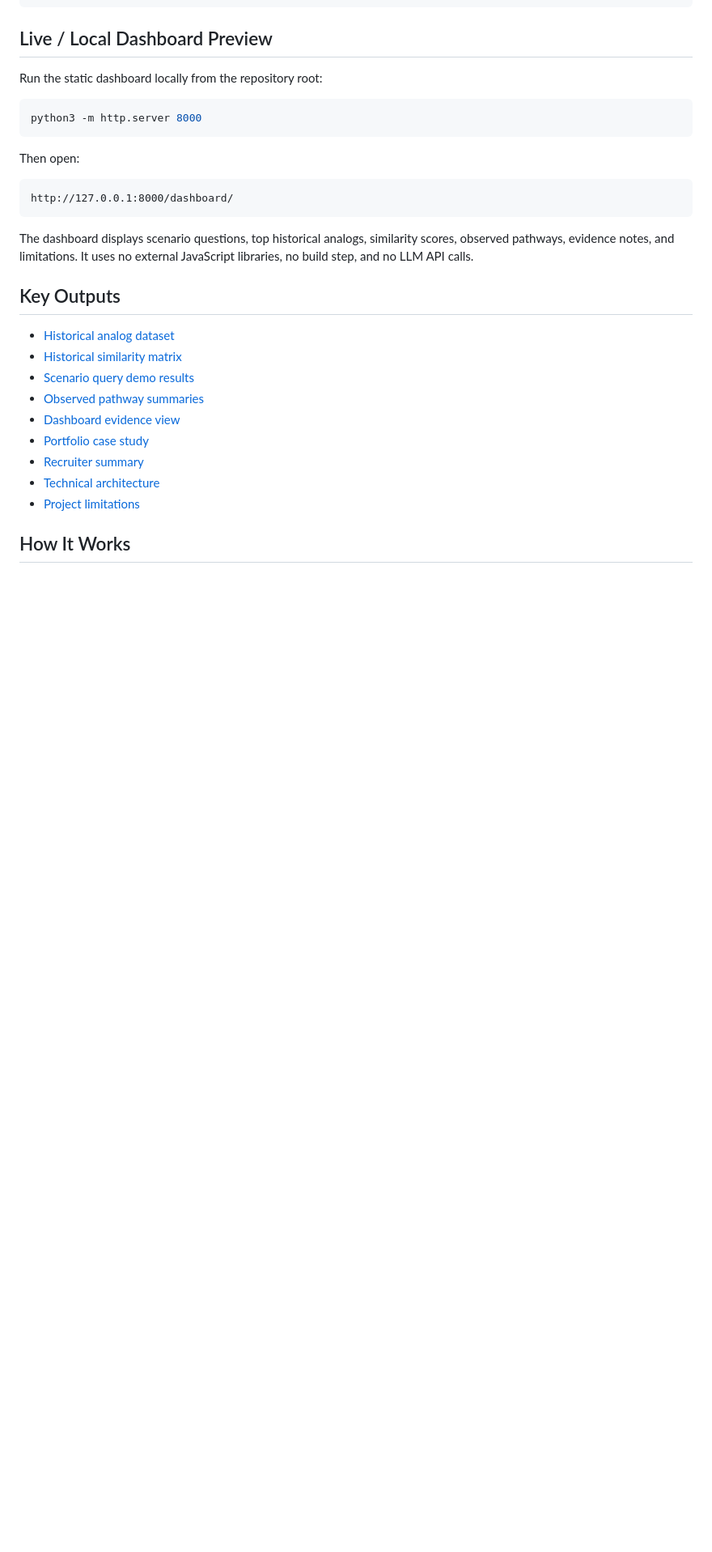
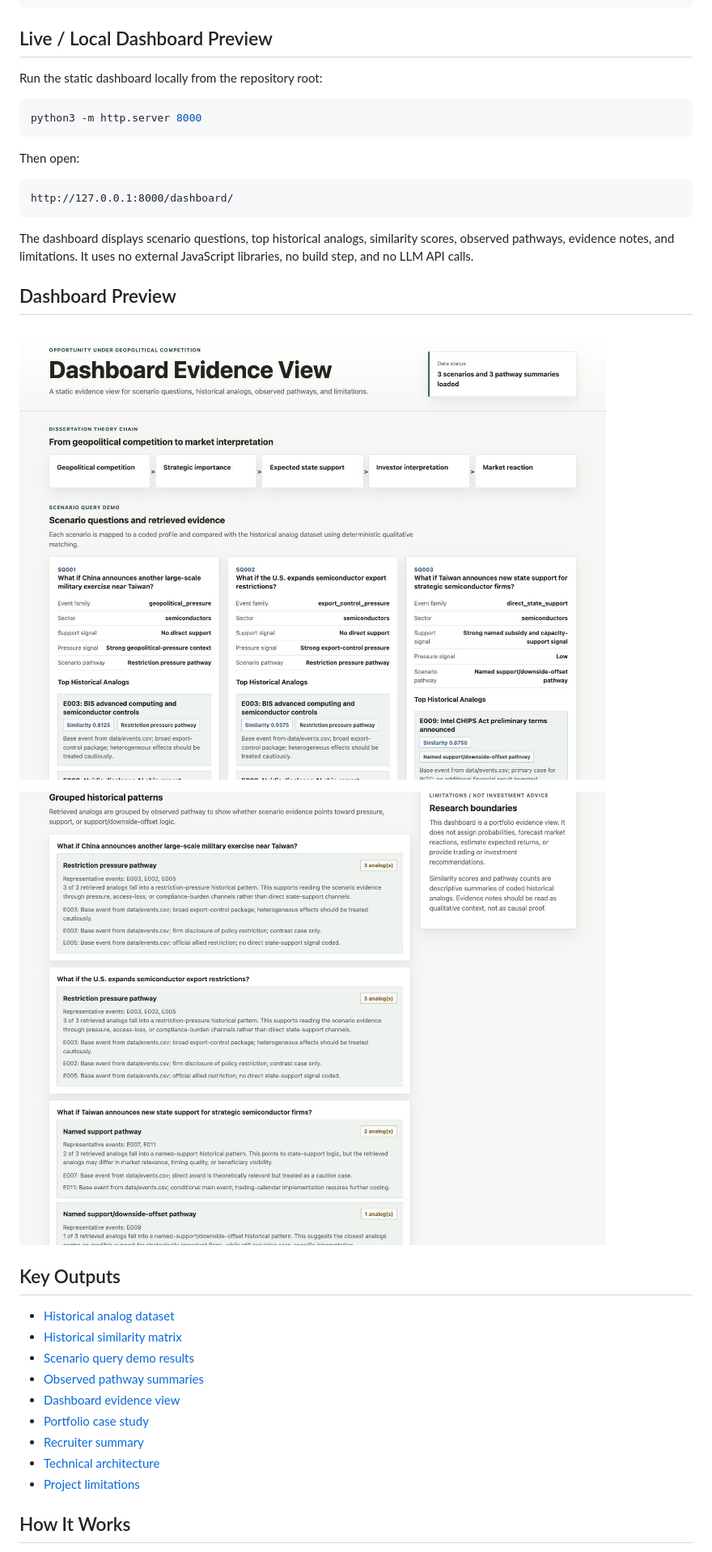
Before and after one commit to nanabb333/opportunity_under_geopolitical_competition, a Markdown page: README.md, the part around the change. Shown: that part at 81% size. Rendered like a GitHub page; pictures changed too: figures/dashboard_overview.png (added), figures/dashboard_pathways.png (added); blank space fills up the shorter version.

Commit message:
Add dashboard screenshots

````diff
--- a/README.md
+++ b/README.md
@@ -33,6 +33,12 @@ http://127.0.0.1:8000/dashboard/
 ```
 
 The dashboard displays scenario questions, top historical analogs, similarity scores, observed pathways, evidence notes, and limitations. It uses no external JavaScript libraries, no build step, and no LLM API calls.
+
+## Dashboard Preview
+
+![Dashboard Overview](figures/dashboard_overview.png)
+
+![Observed Pathways](figures/dashboard_pathways.png)
 
 ## Key Outputs
 
````
Also changed, not shown: docs/visual_portfolio_polish_summary.md (added, +47 -0 lines).
